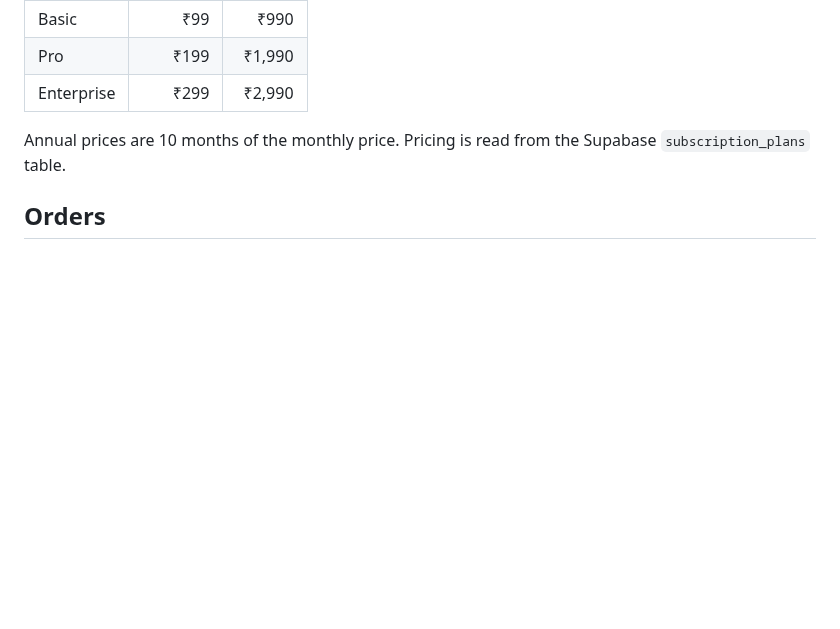
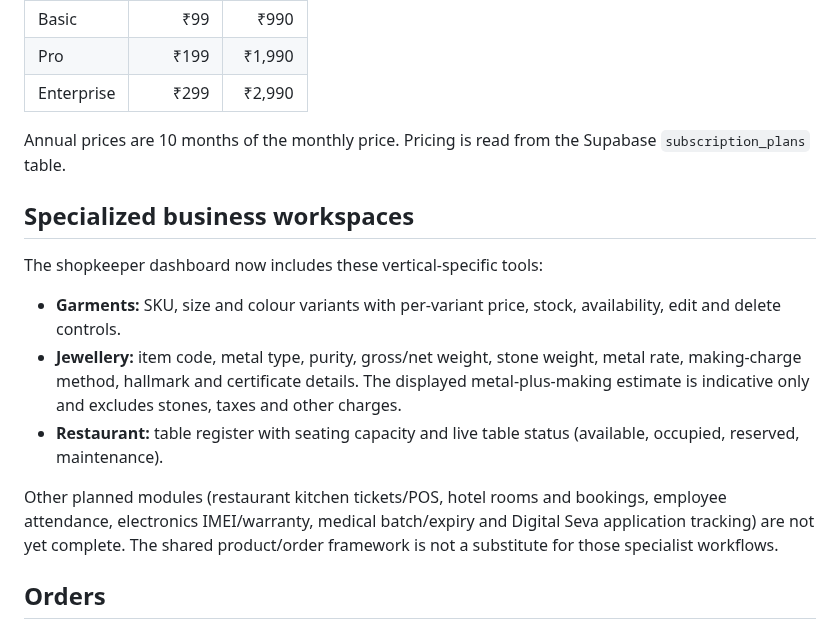
Before and after one commit to smartdigitalseva05-hash/smart-grocery-store-pro, a Markdown page: README.md, the part around the change. Rendered like a GitHub page; blank space fills up the shorter version.

Commit message:
Document current specialized business workspace capabilities

```diff
--- a/README.md
+++ b/README.md
@@ -18,6 +18,15 @@ Grocery ordering platform with customer ordering, shopkeeper workspace, Owner co
 | Enterprise | ₹299 | ₹2,990 |
 
 Annual prices are 10 months of the monthly price. Pricing is read from the Supabase `subscription_plans` table.
+
+## Specialized business workspaces
+
+The shopkeeper dashboard now includes these vertical-specific tools:
+- **Garments:** SKU, size and colour variants with per-variant price, stock, availability, edit and delete controls.
+- **Jewellery:** item code, metal type, purity, gross/net weight, stone weight, metal rate, making-charge method, hallmark and certificate details. The displayed metal-plus-making estimate is indicative only and excludes stones, taxes and other charges.
+- **Restaurant:** table register with seating capacity and live table status (available, occupied, reserved, maintenance).
+
+Other planned modules (restaurant kitchen tickets/POS, hotel rooms and bookings, employee attendance, electronics IMEI/warranty, medical batch/expiry and Digital Seva application tracking) are not yet complete. The shared product/order framework is not a substitute for those specialist workflows.
 
 ## Orders
 Customer checkout currently supports cash on delivery (COD). Shopkeepers can accept pending COD orders, move them through delivery, and mark COD as collected only when delivery is confirmed. Customer online grocery payments are not implemented.
```
